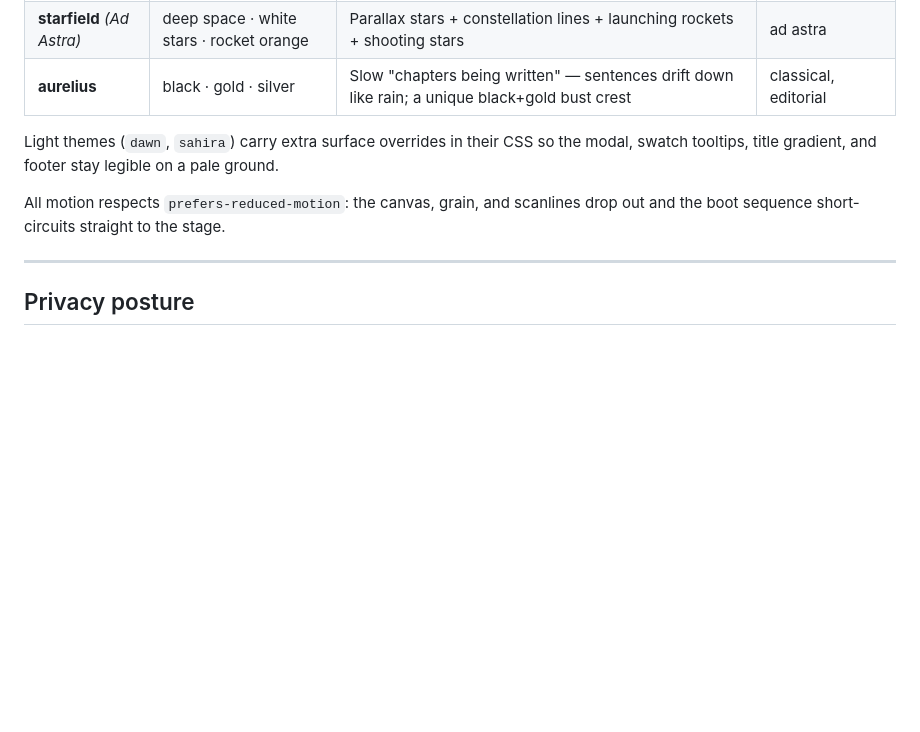
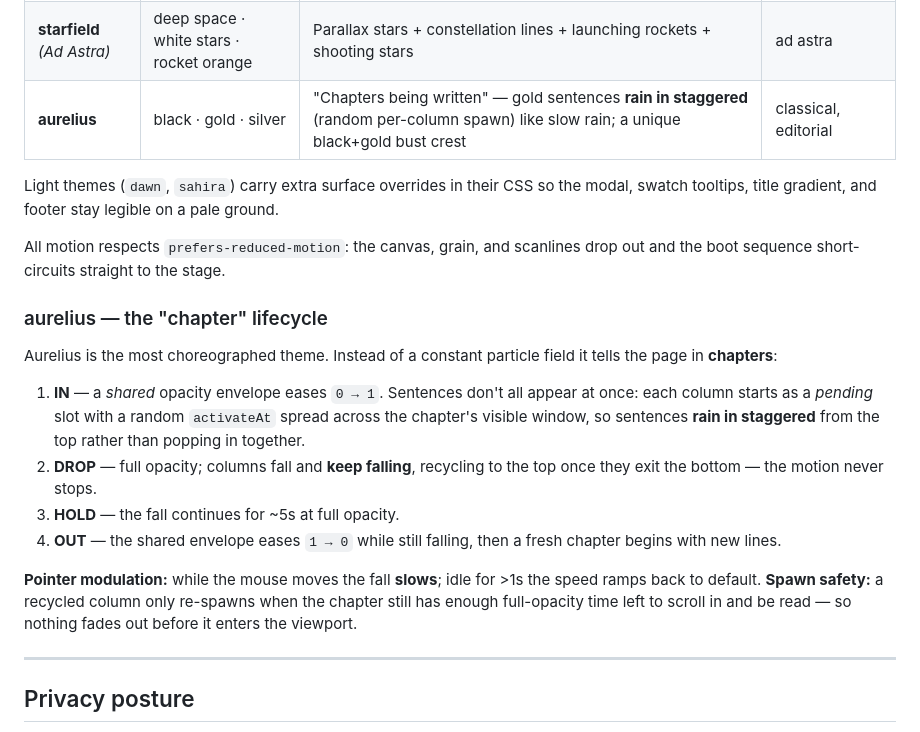
Before and after one commit to dansands33/dansands33.github.io, a Markdown page: README.md, the part around the change. Rendered like a GitHub page; blank space fills up the shorter version.

Commit message:
update documentation

```diff
--- a/README.md
+++ b/README.md
@@ -96,13 +96,33 @@ swatch. Same canvas, same loop — only the paint changes.
 | **sahira** | white · brown · copper *(light)* | Soft watercolor blooms in copper/amber/brown | persian warmth |
 | **mist** | forest green · light blue · wood *(dark)* | Top-down ASCII forest + a gentle procedural river + drifting fog | misty forest |
 | **starfield** *(Ad Astra)* | deep space · white stars · rocket orange | Parallax stars + constellation lines + launching rockets + shooting stars | ad astra |
-| **aurelius** | black · gold · silver | Slow "chapters being written" — sentences drift down like rain; a unique black+gold bust crest | classical, editorial |
+| **aurelius** | black · gold · silver | "Chapters being written" — gold sentences **rain in staggered** (random per-column spawn) like slow rain; a unique black+gold bust crest | classical, editorial |
 
 Light themes (`dawn`, `sahira`) carry extra surface overrides in their CSS so the
 modal, swatch tooltips, title gradient, and footer stay legible on a pale ground.
 
 All motion respects `prefers-reduced-motion`: the canvas, grain, and scanlines
 drop out and the boot sequence short-circuits straight to the stage.
+
+### aurelius — the "chapter" lifecycle
+
+Aurelius is the most choreographed theme. Instead of a constant particle field it
+tells the page in **chapters**:
+
+1. **IN** — a *shared* opacity envelope eases `0 → 1`. Sentences don't all appear
+   at once: each column starts as a *pending* slot with a random `activateAt`
+   spread across the chapter's visible window, so sentences **rain in staggered**
+   from the top rather than popping in together.
+2. **DROP** — full opacity; columns fall and **keep falling**, recycling to the
+   top once they exit the bottom — the motion never stops.
+3. **HOLD** — the fall continues for ~5s at full opacity.
+4. **OUT** — the shared envelope eases `1 → 0` while still falling, then a fresh
+   chapter begins with new lines.
+
+**Pointer modulation:** while the mouse moves the fall **slows**; idle for >1s the
+speed ramps back to default. **Spawn safety:** a recycled column only re-spawns
+when the chapter still has enough full-opacity time left to scroll in and be read
+— so nothing fades out before it enters the viewport.
 
 ---
 
```
